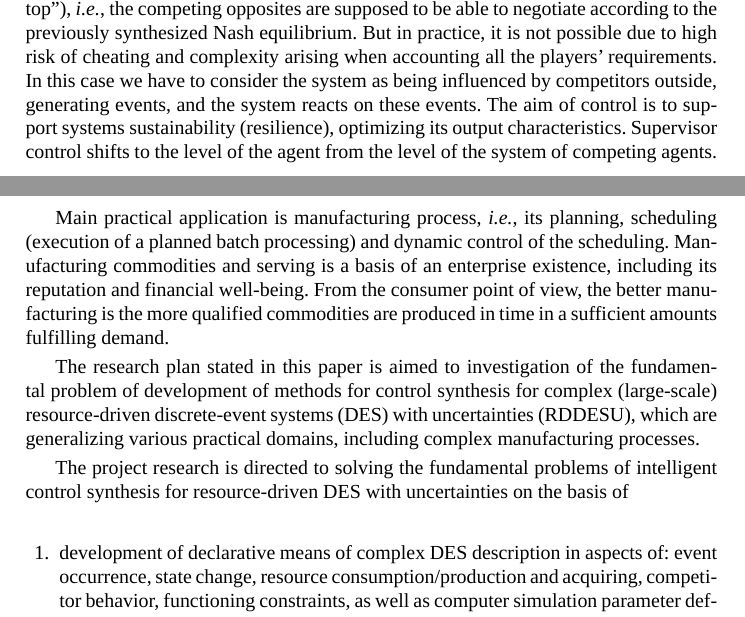
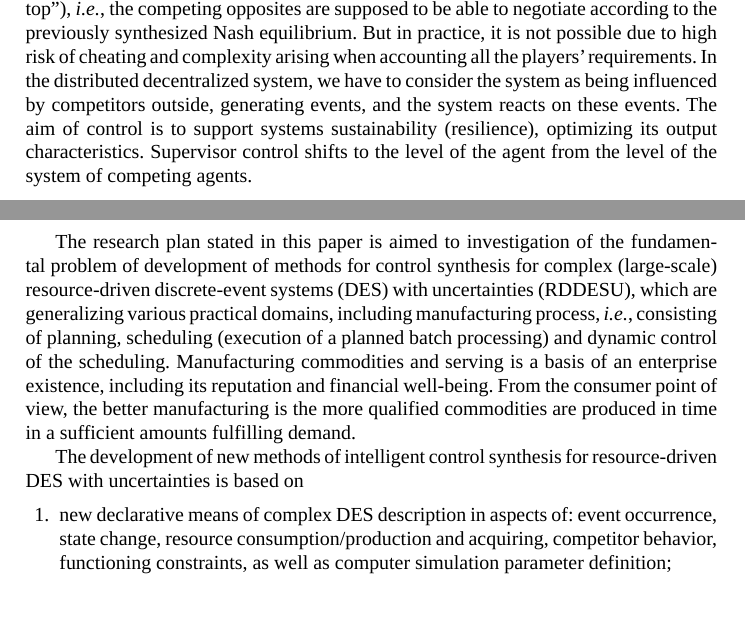
Before and after one commit to eugeneai/paper-itams-2020, a LaTeX thesis (cherkashin-proposal.tex): two parts of pages 2 and 3 of 16, joined at a grey line, cut so that both start at the same text. Compiled offline with LuaLaTeX; a missing font is replaced by an installed copy or a similar font.

Commit message:
Reined down side of Introduction

```diff
--- a/cherkashin-proposal.tex
+++ b/cherkashin-proposal.tex
@@ -111,17 +111,14 @@ Representing industrial system as discrete-event system (DES), as other technica
 
 The game theory has a direction, which considers games, where agents (players) have above mentioned properties of dealing with resources (consumption, production, locking, \emph{etc.}).  At each action an agent in a general case consumes a resource (money, matter, energy, \emph{etc.}), produces a resource (\emph{e.g.}, commodities, energy, service).  The action also can block activities of other agents, prevent a resource consumption/production, stealing a resource, \emph{etc.}  There is resources, which are accessible only by limited number of agents, \emph{i.e.} a resource can be locked. These games are referred to as \emph{resource-based games}. A good short introduction is published recently in \cite{rbg}.
 
-Most of the research considers the game model to be controlled supervisory (“from top”), \emph{i.e.}, the competing opposites are supposed to be able to negotiate according to the previously synthesized Nash equilibrium. But in practice, it is not possible due to high risk of cheating and complexity arising when accounting all the players’ requirements. In this case we have to consider the system as being influenced by competitors outside, generating events, and the system reacts on these events. The aim of control is to support systems sustainability (resilience), optimizing its output characteristics. Supervisor control shifts to the level of the agent from the level of the system of competing agents. %In order to account the resources, resource-driven games will be used as a notation of the competitor behavior and process representation.
+Most of the research considers the game model to be controlled supervisory (“from top”), \emph{i.e.}, the competing opposites are supposed to be able to negotiate according to the previously synthesized Nash equilibrium. But in practice, it is not possible due to high risk of cheating and complexity arising when accounting all the players’ requirements. In the distributed decentralized system, we have to consider the system as being influenced by competitors outside, generating events, and the system reacts on these events. The aim of control is to support systems sustainability (resilience), optimizing its output characteristics. Supervisor control shifts to the level of the agent from the level of the system of competing agents. %In order to account the resources, resource-driven games will be used as a notation of the competitor behavior and process representation.
 
-Main practical application is manufacturing process, \emph{i.e.}, its planning, scheduling (execution of a planned batch processing) and dynamic control of the scheduling. Manufacturing commodities and serving is a basis of an enterprise existence, including its reputation and financial well-being. From the consumer point of view, the better manufacturing is the more qualified commodities are produced in time in a sufficient amounts fulfilling demand.
-
-The research plan stated in this paper is aimed to investigation of the fundamental problem of development of methods for control synthesis for complex (large-scale) resource-driven discrete-event systems (DES) with uncertainties (RDDESU), which are generalizing various practical domains, including complex manufacturing processes.
-
+The research plan stated in this paper is aimed to investigation of the fundamental problem of development of methods for control synthesis for complex (large-scale) resource-driven discrete-event systems (DES) with uncertainties (RDDESU), which are generalizing various practical domains, including manufacturing process, \emph{i.e.}, consisting of planning, scheduling (execution of a planned batch processing) and dynamic control of the scheduling.  Manufacturing commodities and serving is a basis of an enterprise existence, including its reputation and financial well-being. From the consumer point of view, the better manufacturing is the more qualified commodities are produced in time in a sufficient amounts fulfilling demand.
 % Transition to advanced digital, intelligent industrial technologies, robotic systems, new materials and techniques of design, development of systems of Big Data processing, machine learning, and artificial intelligence.
 
-The project research is directed to solving the fundamental problems of intelligent control synthesis for resource-driven DES with uncertainties on the basis of
+The development of new methods of intelligent control synthesis for resource-driven DES with uncertainties is based on
 \begin{enumerate}
-\item development of declarative means of complex DES description in aspects of: event occurrence, state change, resource consumption/production and acquiring, competitor behavior, functioning constraints, as well as computer simulation parameter definition;
+\item new declarative means of complex DES description in aspects of: event occurrence, state change, resource consumption/production and acquiring, competitor behavior, functioning constraints, as well as computer simulation parameter definition;
 \item devising approaches to visual definition of part of the declarative model with standard modelling notation, \emph{e.g.}, UML, SysML, BPMN, CMMN, \emph{etc.}
 \item development of methods for building supervisors for DES of above mentioned type by means of logical inference, utilizing its descriptive means and generally modified strategies.
 \item adaptation of existing logical inference approaches to support resource-driven games and corresponding data structures and operations over them.
```
